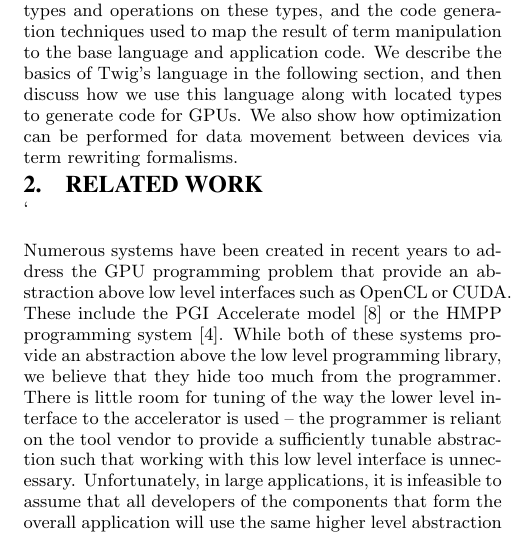
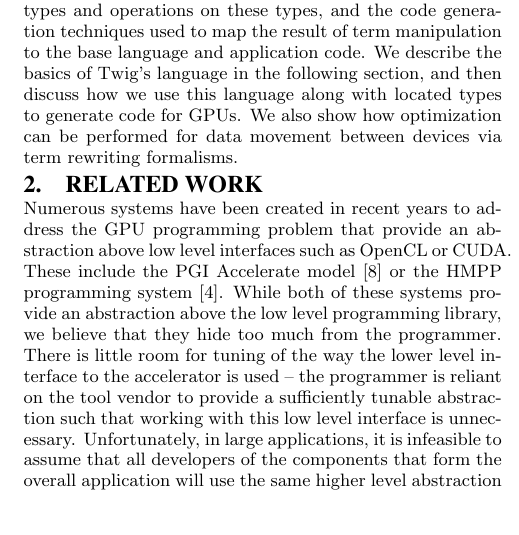
Before and after one commit to ghulette/twig, a LaTeX paper (papers/gpu/twig-gpu.tex, which reads papers/gpu/related-work.tex): part of one column of page 2 of 7, cut so that both start at the same text, the shorter picture padded with empty space. Compiled offline with pdfLaTeX.

Commit message:
rogue tick

```diff
--- a/papers/gpu/related-work.tex
+++ b/papers/gpu/related-work.tex
@@ -23,7 +23,7 @@
 % A technique that is becoming popular and is based on the OpenMP model of
 % directive-based code annotations hides much of the protocol logic by leaving
 % it to a compiler and runtime system to implement it. The PGI
-`% Accelerate~\cite{pgi-accelerate} model and the HMPP programming
+% Accelerate~\cite{pgi-accelerate} model and the HMPP programming
 % system~\cite{hmpp} are examples of this in compiler products. This approach
 % will, like OpenMP, make significant progress on lowering the barrier of entry
 % for programmers. Unfortunately, these methods provide too much a black-box to
```
